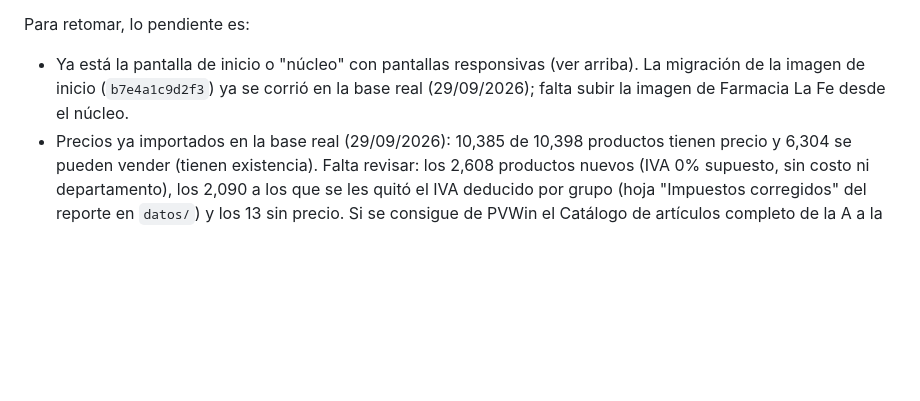
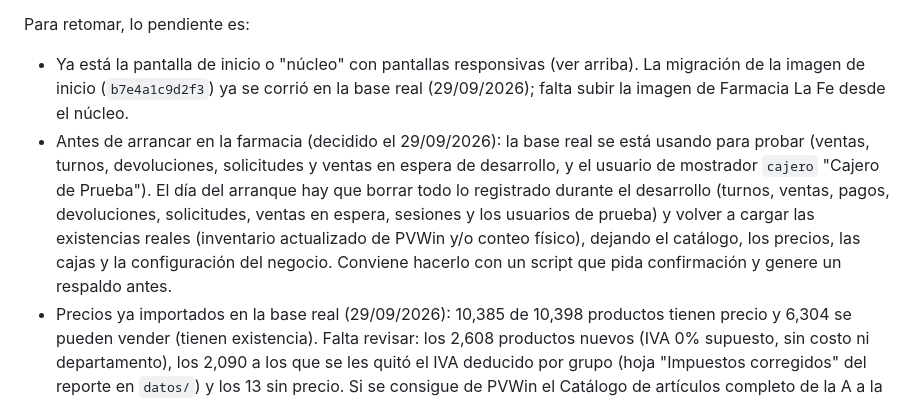
Before and after one commit to DValerioR/POS-Cuadra, a Markdown page: CONTEXTO.md, the part around the change. Drawn GitHub-style; blank space fills up the shorter version.

Commit message:
Anota la limpieza de datos de desarrollo antes del arranque
Co-Authored-By: Claude Opus 5.5 <noreply@anthropic.com>

```diff
--- a/CONTEXTO.md
+++ b/CONTEXTO.md
@@ -178,6 +178,7 @@ De la etapa 2 ya están hechos (ver README.md): cajas y turnos con corte de caja
 
 Para retomar, lo pendiente es:
 - Ya está la pantalla de inicio o "núcleo" con pantallas responsivas (ver arriba). La migración de la imagen de inicio (`b7e4a1c9d2f3`) ya se corrió en la base real (29/09/2026); falta subir la imagen de Farmacia La Fe desde el núcleo.
+- Antes de arrancar en la farmacia (decidido el 29/09/2026): la base real se está usando para probar (ventas, turnos, devoluciones, solicitudes y ventas en espera de desarrollo, y el usuario de mostrador `cajero` "Cajero de Prueba"). El día del arranque hay que borrar todo lo registrado durante el desarrollo (turnos, ventas, pagos, devoluciones, solicitudes, ventas en espera, sesiones y los usuarios de prueba) y volver a cargar las existencias reales (inventario actualizado de PVWin y/o conteo físico), dejando el catálogo, los precios, las cajas y la configuración del negocio. Conviene hacerlo con un script que pida confirmación y genere un respaldo antes.
 - Precios ya importados en la base real (29/09/2026): 10,385 de 10,398 productos tienen precio y 6,304 se pueden vender (tienen existencia). Falta revisar: los 2,608 productos nuevos (IVA 0% supuesto, sin costo ni departamento), los 2,090 a los que se les quitó el IVA deducido por grupo (hoja "Impuestos corregidos" del reporte en `datos/`) y los 13 sin precio. Si se consigue de PVWin el Catálogo de artículos completo de la A a la Z (con %IVA), volver a correr `importar_precios_pvwin` para tomar sus impuestos.
 - Probar la impresión en la farmacia: instalar el agente en una computadora de mostrador (`agente_impresion/LEEME.md`), configurar la caja y usar la prueba de impresión para revisar acentos, corte y cajón.
 - Pantallas que faltan: inventario (captura de caducidades, ajustes, mermas, avance), catálogo y precios para el administrador, y la vista sencilla para la tableta. La de devoluciones y cancelaciones ya está (`/devoluciones`, solo admin): se busca la venta por folio o de la lista de hoy, se elige devolver piezas o cancelar todo, se pide motivo y se confirma diciendo cuánto entregar en efectivo y cuánto regresar a tarjeta. Ahí mismo está el cambio de producto: se marca lo que regresa, se escanea o busca lo que se lleva, y la pantalla dice si el cliente paga la diferencia (efectivo, tarjeta o las dos) o si se le regresa en efectivo; imprime el ticket de la venta nueva.
```
